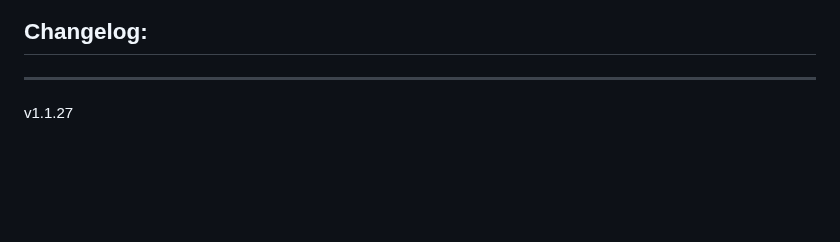
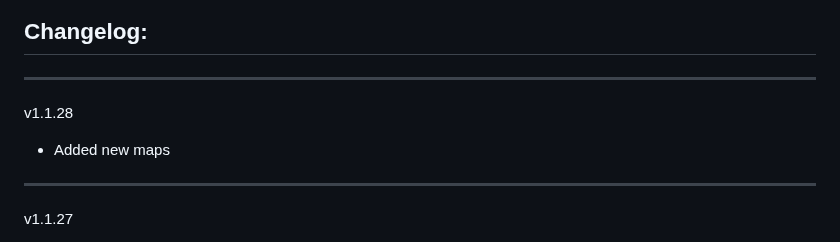
Before and after one commit to Forgotten-Adventures/FA_Battlemaps, a Markdown page: README.md, the part around the change. Rendered like a GitHub page; blank space fills up the shorter version.

```diff
--- a/README.md
+++ b/README.md
@@ -55,6 +55,9 @@ Module Settings allow you to
 ![ModuleSettings2](ModuleSettings2.jpg)
 
 ## Changelog:
+_____________
+v1.1.28
+* Added new maps
 _____________
 v1.1.27
 * City Theatre [40x50] Hotfix update
```
